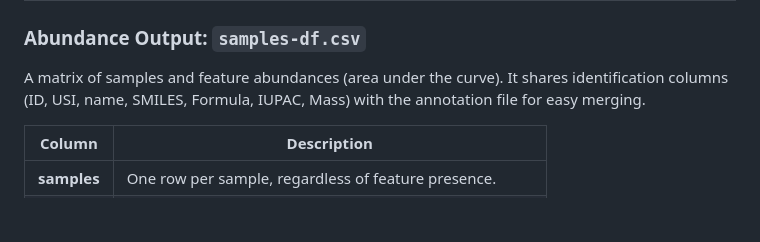
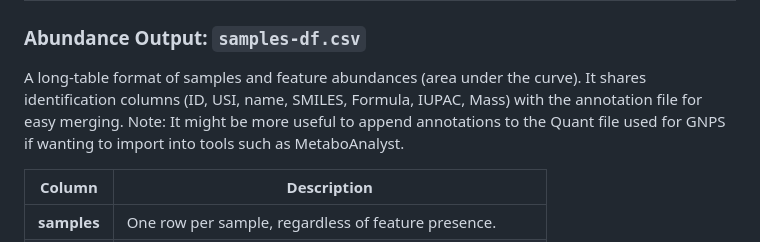
Before and after one commit to michael-cowled/MAPS---Metabolite-Annotation-Propagation-and-Synthesis, a Markdown page: README.md, the part around the change. GitHub-like rendering; blank space fills up the shorter version.

```diff
--- a/README.md
+++ b/README.md
@@ -250,7 +250,7 @@ This file is the comprehensive list of annotations (without intensity data). It
 
 ### Abundance Output: `samples-df.csv`
 
-A matrix of samples and feature abundances (area under the curve). It shares identification columns (ID, USI, name, SMILES, Formula, IUPAC, Mass) with the annotation file for easy merging.
+A long-table format of samples and feature abundances (area under the curve). It shares identification columns (ID, USI, name, SMILES, Formula, IUPAC, Mass) with the annotation file for easy merging. Note: It might be more useful to append annotations to the Quant file used for GNPS if wanting to import into tools such as MetaboAnalyst.
 
 | Column | Description |
 | --- | --- |
```
